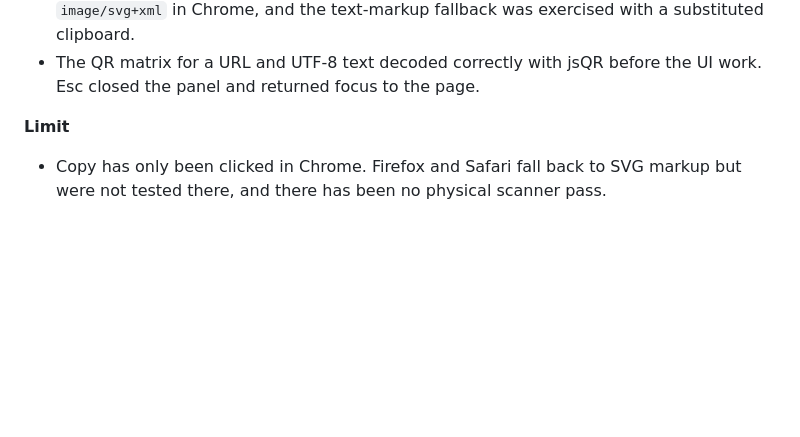
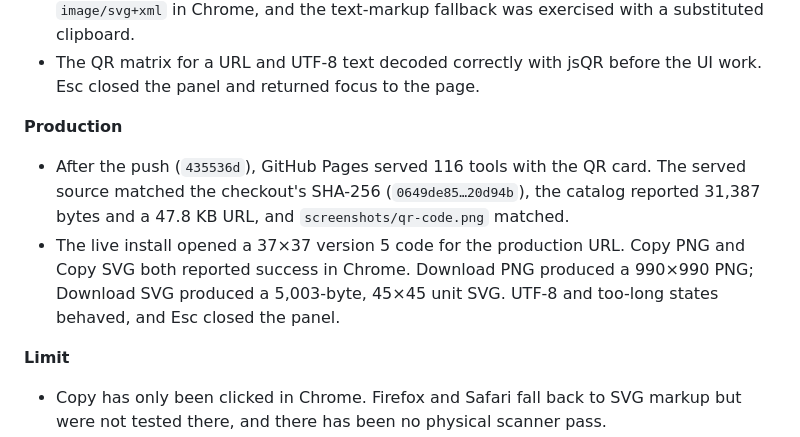
Before and after one commit to Spuds0588/Bookmarklet-Library, a Markdown page: HISTORY.md, the part around the change. GitHub-like rendering; blank space fills up the shorter version.

Commit message:
Record the QR code production check
The feature commit is live; keep the served hashes and the browser
results with the rest of the history.

Generated with Codebuff 🤖
Co-Authored-By: Codebuff <noreply@codebuff.com>

```diff
--- a/HISTORY.md
+++ b/HISTORY.md
@@ -17,6 +17,11 @@ What has been done, in order. Newest entries first.
 - Chrome against the local catalog: the panel opened with the page URL and a 29×29 version 3 code for a 31-byte URL. Live updates handled UTF-8 (`café ☕` gave 21×21 and 9 bytes); 3,000 characters showed the too-long message and disabled all four actions; **Use page URL** restored the code.
 - The PNG was 999×999 and 46,678 bytes for the local URL; the SVG was 3,219 bytes with `viewBox="0 0 37 37"`. **Copy PNG** resolved as `image/png`; **Copy SVG** resolved as `image/svg+xml` in Chrome, and the text-markup fallback was exercised with a substituted clipboard.
 - The QR matrix for a URL and UTF-8 text decoded correctly with jsQR before the UI work. Esc closed the panel and returned focus to the page.
+
+**Production**
+
+- After the push (`435536d`), GitHub Pages served 116 tools with the QR card. The served source matched the checkout's SHA-256 (`0649de85…20d94b`), the catalog reported 31,387 bytes and a 47.8 KB URL, and `screenshots/qr-code.png` matched.
+- The live install opened a 37×37 version 5 code for the production URL. Copy PNG and Copy SVG both reported success in Chrome. Download PNG produced a 990×990 PNG; Download SVG produced a 5,003-byte, 45×45 unit SVG. UTF-8 and too-long states behaved, and Esc closed the panel.
 
 **Limit**
 
```
